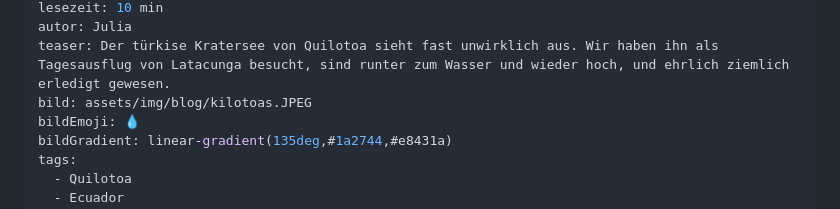
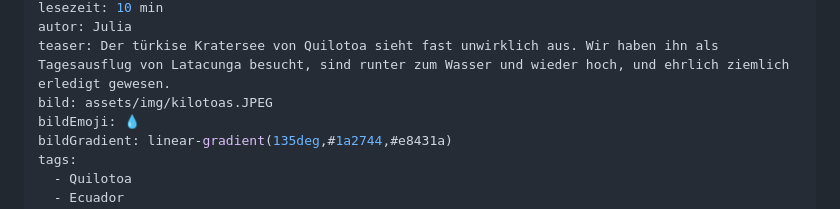
Before and after one commit to sergen3108/The-Freescape-Project, a Markdown page: posts/quilotoa-reisefuehrer.md, the part around one of its changes. Drawn GitHub-style.

```diff
--- a/posts/quilotoa-reisefuehrer.md
+++ b/posts/quilotoa-reisefuehrer.md
@@ -6,7 +6,7 @@ typ: guide
 lesezeit: 10 min
 autor: Julia
 teaser: Der türkise Kratersee von Quilotoa sieht fast unwirklich aus. Wir haben ihn als Tagesausflug von Latacunga besucht, sind runter zum Wasser und wieder hoch, und ehrlich ziemlich erledigt gewesen.
-bild: assets/img/blog/kilotoas.JPEG
+bild: assets/img/kilotoas.JPEG
 bildEmoji: 💧
 bildGradient: linear-gradient(135deg,#1a2744,#e8431a)
 tags:
```
Also changed, not shown: other parts of posts/quilotoa-reisefuehrer.md (+1 -1 lines).
